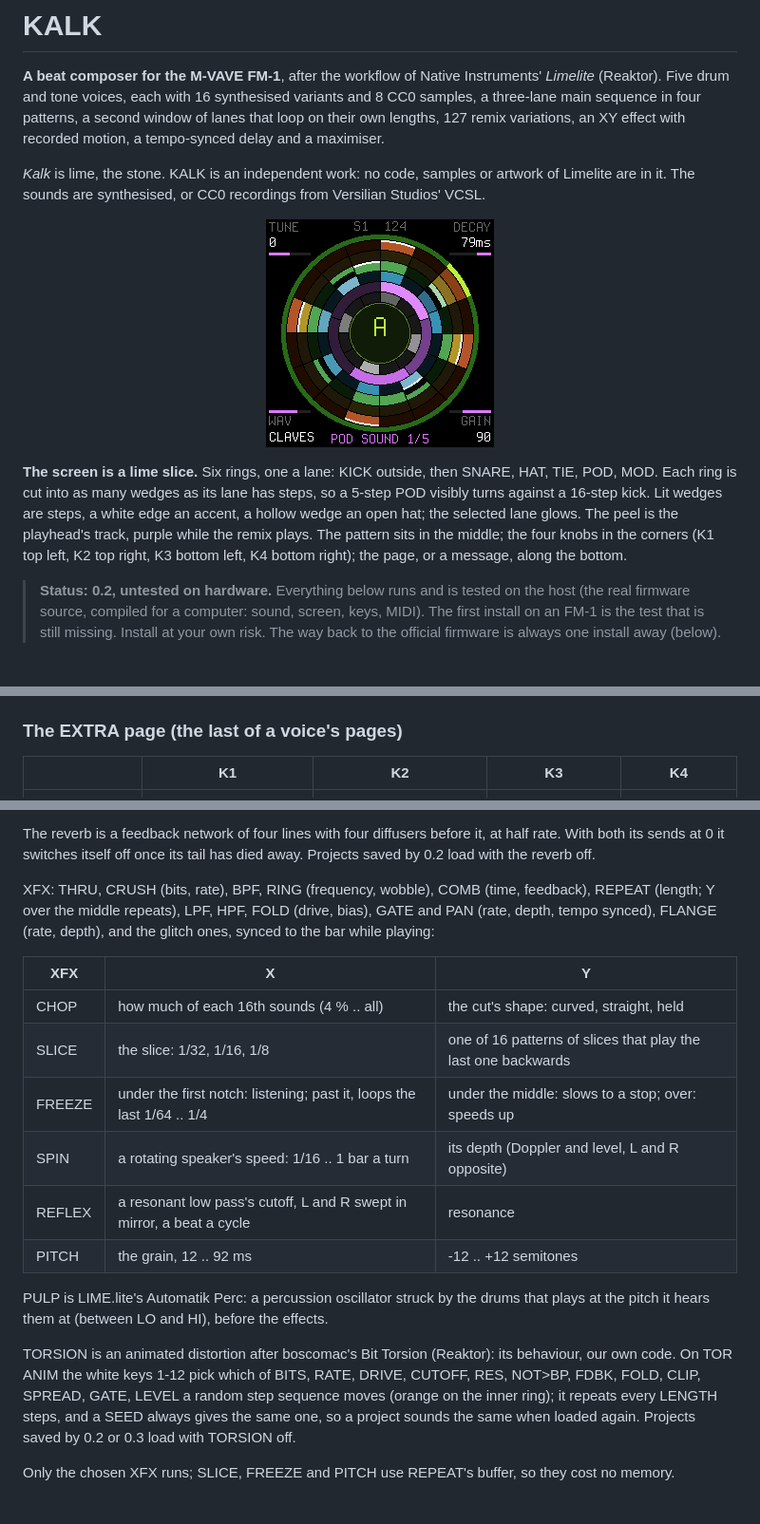
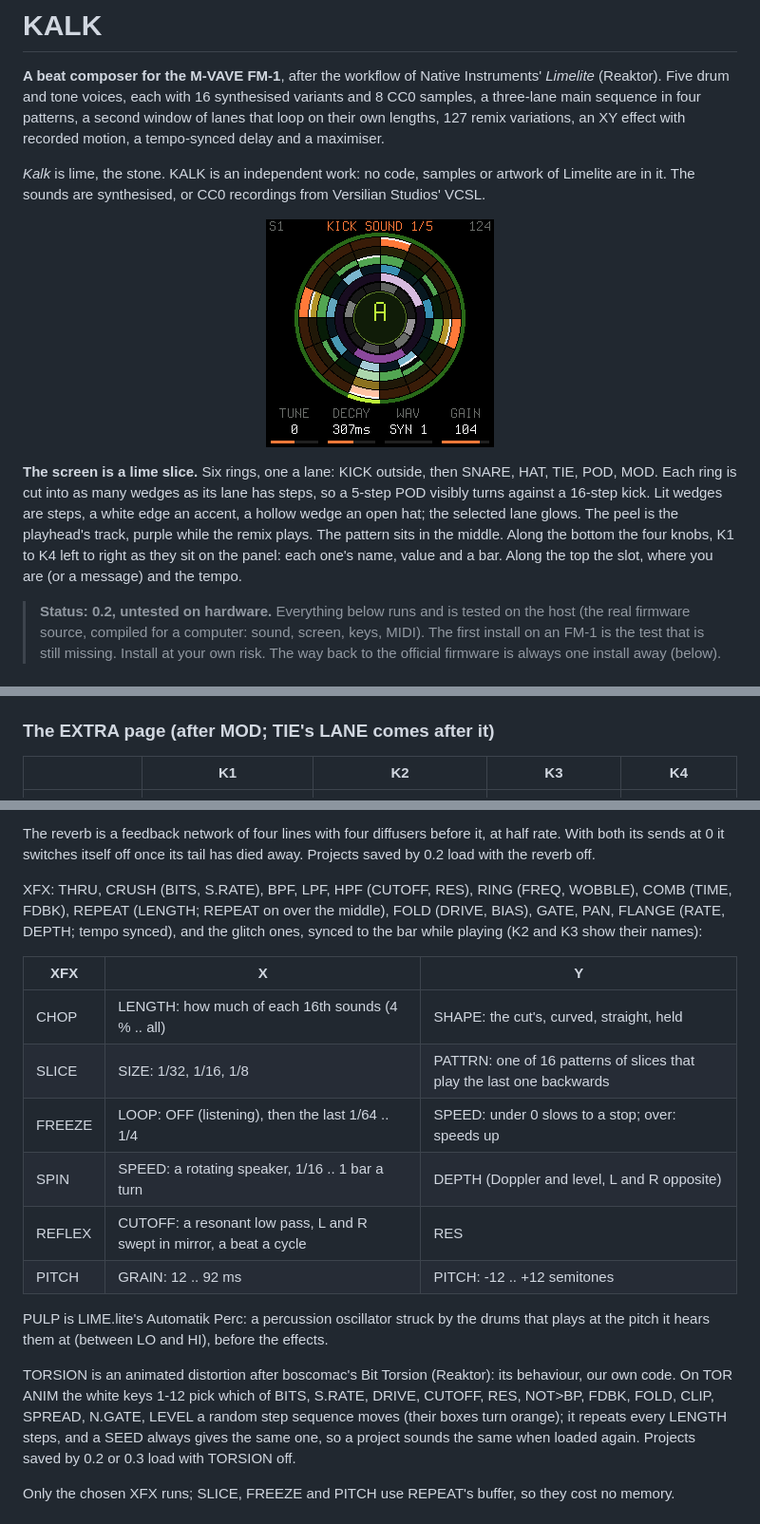
Before and after one commit to ShadyBaklawa/kalk-fm1, a Markdown page: README.md, 3 parts joined by grey strips. Shown at 95% size. Drawn GitHub-style; pictures changed too: docs/screen.png.

```diff
--- a/README.md
+++ b/README.md
@@ -12,8 +12,8 @@ Limelite are in it. The sounds are synthesised, or CC0 recordings from Versilian
 **The screen is a lime slice.** Six rings, one a lane: KICK outside, then SNARE, HAT, TIE, POD, MOD. Each ring is cut
 into as many wedges as its lane has steps, so a 5-step POD visibly turns against a 16-step kick. Lit wedges are steps,
 a white edge an accent, a hollow wedge an open hat; the selected lane glows. The peel is the playhead's track, purple
-while the remix plays. The pattern sits in the middle; the four knobs in the corners (K1 top left, K2 top right, K3
-bottom left, K4 bottom right); the page, or a message, along the bottom.
+while the remix plays. The pattern sits in the middle. Along the bottom the four knobs, K1 to K4 left to right as they
+sit on the panel: each one's name, value and a bar. Along the top the slot, where you are (or a message) and the tempo.
 
 > **Status: 0.2, untested on hardware.** Everything below runs and is tested on the host (the real firmware source,
 > compiled for a computer: sound, screen, keys, MIDI). The first install on an FM-1 is the test that is still missing.
@@ -80,7 +82,7 @@ from [VCSL](https://github.com/sgossner/VCSL) by Versilian Studios. All CC0 1.0:
 `tools/gen_samples.py` rebuilds the banks (8-bit mu-law, in the app's flash); `python3 tools/gen_vogel.py` renders
 the synthesised candidates to `build/vogel/` to audition.
 
-### The EXTRA page (the last of a voice's pages)
+### The EXTRA page (after MOD; TIE's LANE comes after it)
 
 | | K1 | K2 | K3 | K4 |
 | --- | --- | --- | --- | --- |
@@ -136,25 +145,25 @@ the echoes are soft-limited, so high RES and FDBK ring and sing rather than clip
 The reverb is a feedback network of four lines with four diffusers before it, at half rate. With both its sends at 0
 it switches itself off once its tail has died away. Projects saved by 0.2 load with the reverb off.
 
-XFX: THRU, CRUSH (bits, rate), BPF, RING (frequency, wobble), COMB (time, feedback), REPEAT (length; Y over the middle
-repeats), LPF, HPF, FOLD (drive, bias), GATE and PAN (rate, depth, tempo synced), FLANGE (rate, depth), and the glitch
-ones, synced to the bar while playing:
+XFX: THRU, CRUSH (BITS, S.RATE), BPF, LPF, HPF (CUTOFF, RES), RING (FREQ, WOBBLE), COMB (TIME, FDBK), REPEAT (LENGTH;
+REPEAT on over the middle), FOLD (DRIVE, BIAS), GATE, PAN, FLANGE (RATE, DEPTH; tempo synced), and the glitch ones,
+synced to the bar while playing (K2 and K3 show their names):
 
 | XFX | X | Y |
 |---|---|---|
-| CHOP | how much of each 16th sounds (4 % .. all) | the cut's shape: curved, straight, held |
-| SLICE | the slice: 1/32, 1/16, 1/8 | one of 16 patterns of slices that play the last one backwards |
-| FREEZE | under the first notch: listening; past it, loops the last 1/64 .. 1/4 | under the middle: slows to a stop; over: speeds up |
-| SPIN | a rotating speaker's speed: 1/16 .. 1 bar a turn | its depth (Doppler and level, L and R opposite) |
-| REFLEX | a resonant low pass's cutoff, L and R swept in mirror, a beat a cycle | resonance |
-| PITCH | the grain, 12 .. 92 ms | -12 .. +12 semitones |
+| CHOP | LENGTH: how much of each 16th sounds (4 % .. all) | SHAPE: the cut's, curved, straight, held |
+| SLICE | SIZE: 1/32, 1/16, 1/8 | PATTRN: one of 16 patterns of slices that play the last one backwards |
+| FREEZE | LOOP: OFF (listening), then the last 1/64 .. 1/4 | SPEED: under 0 slows to a stop; over: speeds up |
+| SPIN | SPEED: a rotating speaker, 1/16 .. 1 bar a turn | DEPTH (Doppler and level, L and R opposite) |
+| REFLEX | CUTOFF: a resonant low pass, L and R swept in mirror, a beat a cycle | RES |
+| PITCH | GRAIN: 12 .. 92 ms | PITCH: -12 .. +12 semitones |
 
 PULP is LIME.lite's Automatik Perc: a percussion oscillator struck by the drums that plays at the pitch it hears
 them at (between LO and HI), before the effects.
 
 TORSION is an animated distortion after boscomac's Bit Torsion (Reaktor): its behaviour, our own code. On TOR ANIM the
-white keys 1-12 pick which of BITS, RATE, DRIVE, CUTOFF, RES, NOT>BP, FDBK, FOLD, CLIP, SPREAD, GATE, LEVEL a random step
-sequence moves (orange on the inner ring); it repeats every LENGTH steps, and a SEED always gives the same one, so a
+white keys 1-12 pick which of BITS, S.RATE, DRIVE, CUTOFF, RES, NOT>BP, FDBK, FOLD, CLIP, SPREAD, N.GATE, LEVEL a random
+step sequence moves (their boxes turn orange); it repeats every LENGTH steps, and a SEED always gives the same one, so a
 project sounds the same when loaded again. Projects saved by 0.2 or 0.3 load with TORSION off.
 
 Only the chosen XFX runs; SLICE, FREEZE and PITCH use REPEAT's buffer, so they cost no memory.
```
Also changed, not shown: other parts of README.md (+40 -31 lines), 13 other files.
